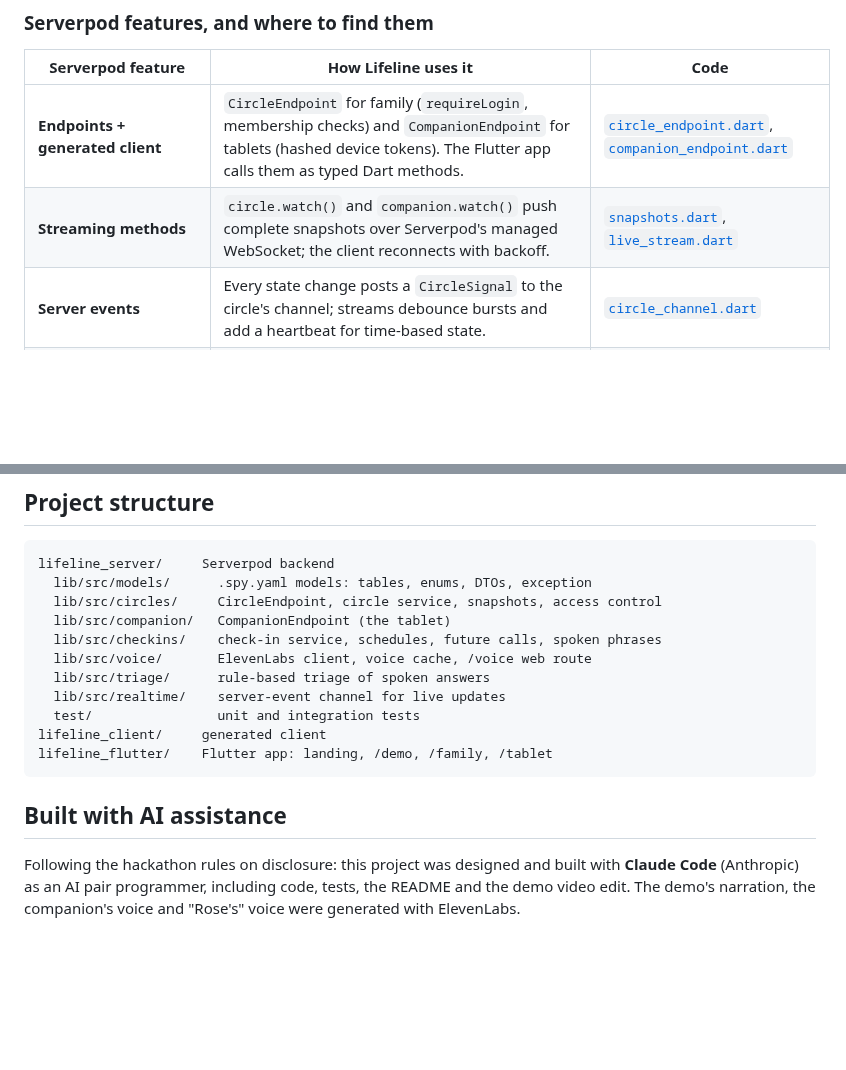
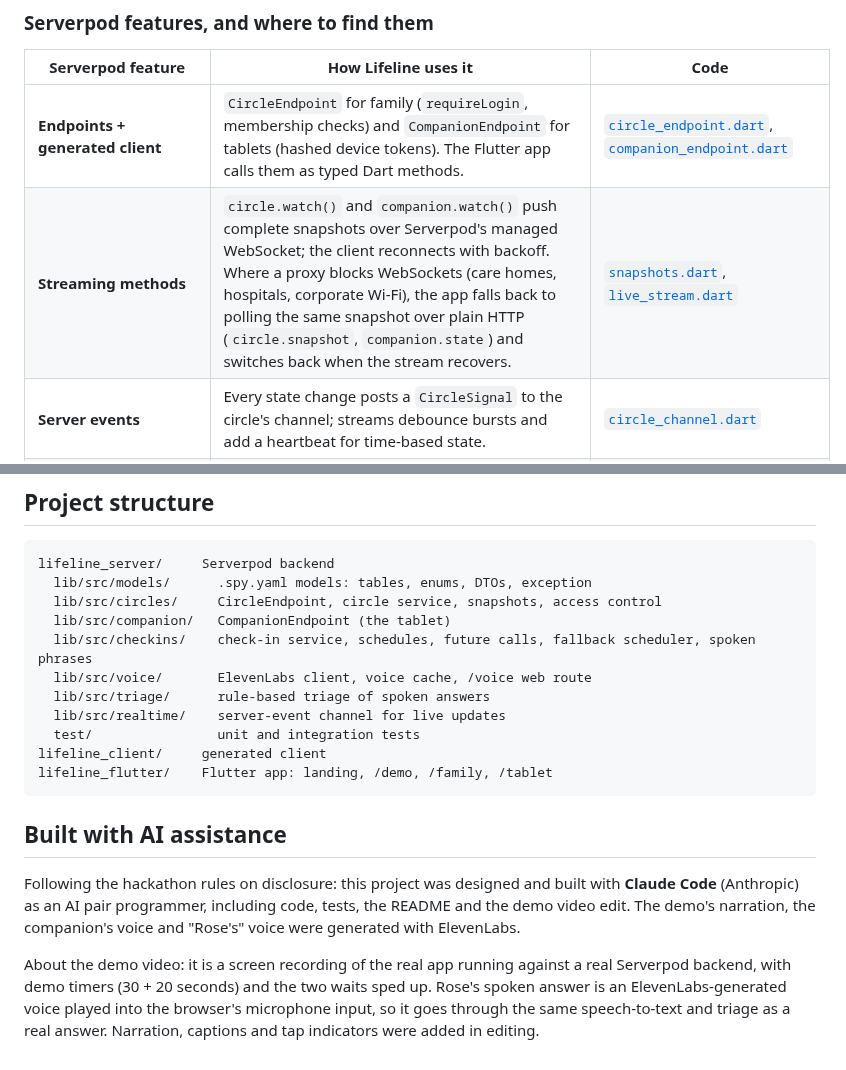
Before and after one commit to chinesepowered/hack-sp-lifeline, a Markdown page: README.md, 2 parts joined by grey strips. Rendered like a GitHub page; blank space fills up the shorter version.

```diff
--- a/README.md
+++ b/README.md
@@ -115,7 +118,7 @@ sequenceDiagram
 | Serverpod feature | How Lifeline uses it | Code |
 |---|---|---|
 | **Endpoints + generated client** | `CircleEndpoint` for family (`requireLogin`, membership checks) and `CompanionEndpoint` for tablets (hashed device tokens). The Flutter app calls them as typed Dart methods. | [`circle_endpoint.dart`](lifeline_server/lib/src/circles/circle_endpoint.dart), [`companion_endpoint.dart`](lifeline_server/lib/src/companion/companion_endpoint.dart) |
-| **Streaming methods** | `circle.watch()` and `companion.watch()` push complete snapshots over Serverpod's managed WebSocket; the client reconnects with backoff. | [`snapshots.dart`](lifeline_server/lib/src/circles/snapshots.dart), [`live_stream.dart`](lifeline_flutter/lib/state/live_stream.dart) |
+| **Streaming methods** | `circle.watch()` and `companion.watch()` push complete snapshots over Serverpod's managed WebSocket; the client reconnects with backoff. Where a proxy blocks WebSockets (care homes, hospitals, corporate Wi-Fi), the app falls back to polling the same snapshot over plain HTTP (`circle.snapshot`, `companion.state`) and switches back when the stream recovers. | [`snapshots.dart`](lifeline_server/lib/src/circles/snapshots.dart), [`live_stream.dart`](lifeline_flutter/lib/state/live_stream.dart) |
 | **Server events** | Every state change posts a `CircleSignal` to the circle's channel; streams debounce bursts and add a heartbeat for time-based state. | [`circle_channel.dart`](lifeline_server/lib/src/realtime/circle_channel.dart) |
 | **Future calls: recurring** | Each daily check-in time is its own `callRecurring().cron(...)` future call, converted from the loved one's local time to UTC, rescheduled when settings change. | [`schedules.dart`](lifeline_server/lib/src/checkins/schedules.dart) |
 | **Future calls: delayed + cancellable** | Two-stage escalation with `callWithDelay(identifier:)`, cancelled by identifier the moment Rose answers. A third future call deletes demo circles after 12 hours. | [`check_in_service.dart`](lifeline_server/lib/src/checkins/check_in_service.dart), [`check_in_future_calls.dart`](lifeline_server/lib/src/checkins/check_in_future_calls.dart) |
@@ -163,7 +175,7 @@ lifeline_server/     Serverpod backend
   lib/src/models/      .spy.yaml models: tables, enums, DTOs, exception
   lib/src/circles/     CircleEndpoint, circle service, snapshots, access control
   lib/src/companion/   CompanionEndpoint (the tablet)
-  lib/src/checkins/    check-in service, schedules, future calls, spoken phrases
+  lib/src/checkins/    check-in service, schedules, future calls, fallback scheduler, spoken phrases
   lib/src/voice/       ElevenLabs client, voice cache, /voice web route
   lib/src/triage/      rule-based triage of spoken answers
   lib/src/realtime/    server-event channel for live updates
@@ -175,3 +187,5 @@ lifeline_flutter/    Flutter app: landing, /demo, /family, /tablet
 ## Built with AI assistance
 
 Following the hackathon rules on disclosure: this project was designed and built with **Claude Code** (Anthropic) as an AI pair programmer, including code, tests, the README and the demo video edit. The demo's narration, the companion's voice and "Rose's" voice were generated with ElevenLabs.
+
+About the demo video: it is a screen recording of the real app running against a real Serverpod backend, with demo timers (30 + 20 seconds) and the two waits sped up. Rose's spoken answer is an ElevenLabs-generated voice played into the browser's microphone input, so it goes through the same speech-to-text and triage as a real answer. Narration, captions and tap indicators were added in editing.
```
Also changed, not shown: other parts of README.md (+15 -3 lines), docs/media/escalation.png (added), docs/media/hero.png (added), 2 other files.
